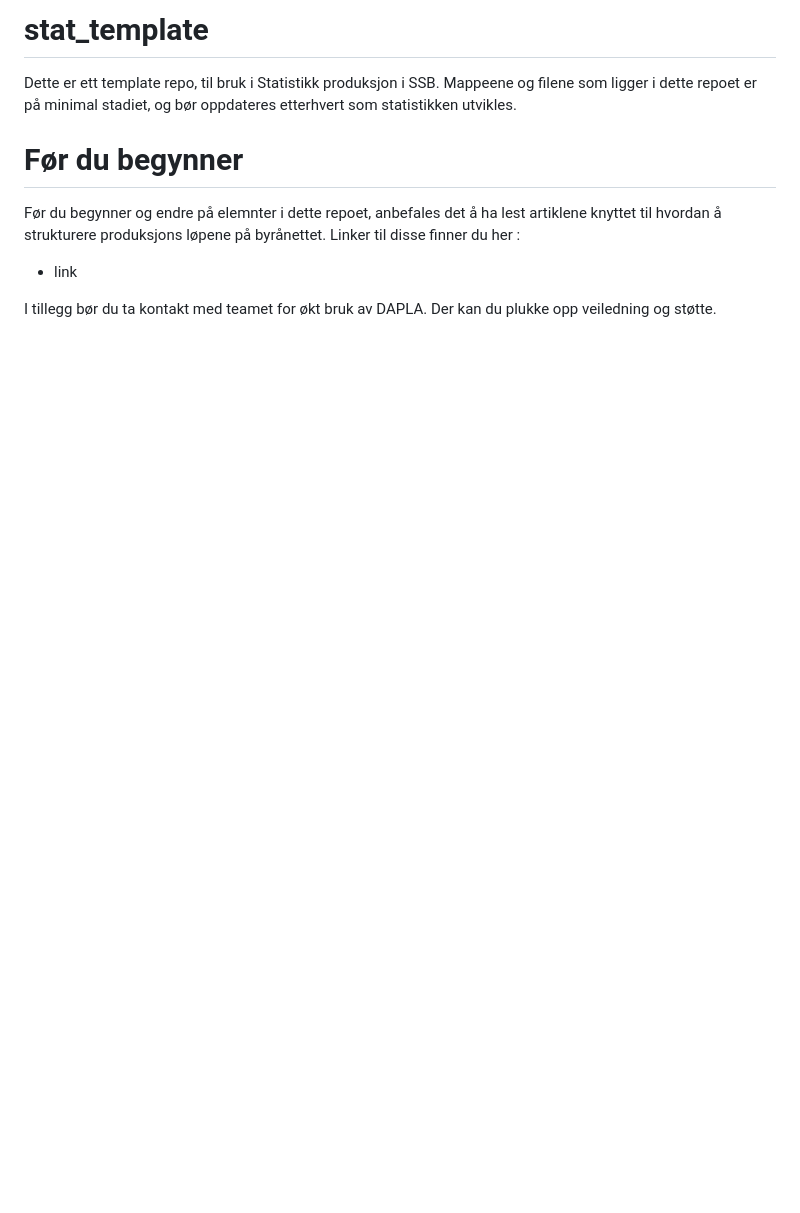
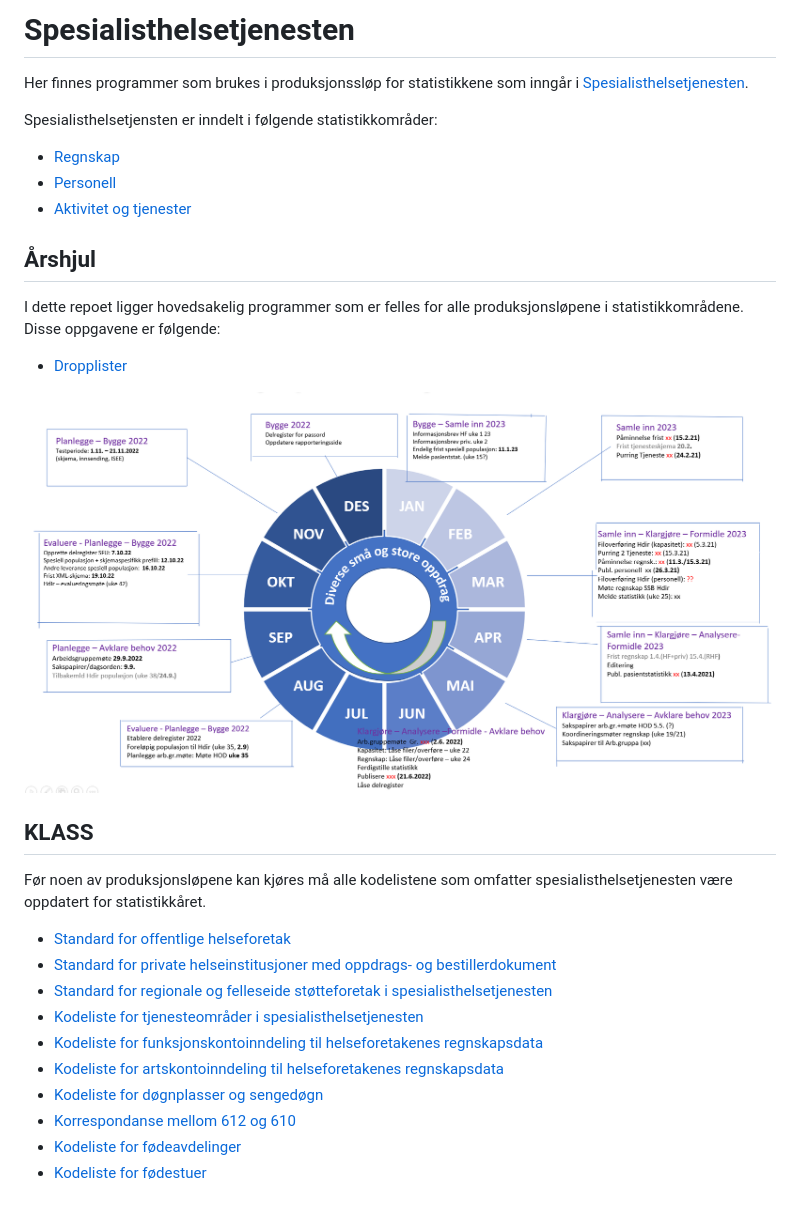
Before and after one commit to statisticsnorway/speshelse, a Markdown page: README.md, the part around the change. GitHub-like rendering; pictures changed too: images/Årshjul.PNG (added); blank space fills up the shorter version.

Commit message:
Oppdaterer README

```diff
--- a/README.md
+++ b/README.md
@@ -1,13 +1,31 @@
-# stat_template
-Dette er ett template repo, til bruk i Statistikk produksjon i SSB.
-Mappeene og filene som ligger i dette repoet er på minimal stadiet,
-og bør oppdateres etterhvert som statistikken utvikles.
+# Spesialisthelsetjenesten
 
-# Før du begynner
-Før du begynner og endre på elemnter i dette repoet,
-anbefales det å ha lest artiklene knyttet til hvordan å strukturere produksjons løpene på byrånettet.
-Linker til disse finner du her :
-* link
+Her finnes programmer som brukes i produksjonssløp for statistikkene som inngår i [Spesialisthelsetjenesten](https://www.ssb.no/helse/helsetjenester/statistikk/spesialisthelsetjenesten).
 
-I tillegg bør du ta kontakt med teamet for økt bruk av DAPLA.
-Der kan du plukke opp veiledning og støtte.
+Spesialisthelsetjensten er inndelt i følgende statistikkområder:
++ [Regnskap](https://github.com/statisticsnorway/spesh-regnskap)
++ [Personell](https://github.com/statisticsnorway/spesh-personell)
++ [Aktivitet og tjenester](https://github.com/statisticsnorway/spesh-aktivitet)
+
+## Årshjul
+
+I dette repoet ligger hovedsakelig programmer som er felles for alle produksjonsløpene i statistikkområdene. Disse oppgavene er følgende:
++ [Dropplister](https://github.com/statisticsnorway/speshelse/blob/master/experimental/Droplister%20forenkling.ipynb)
+
+
+<img src="./images/Årshjul.PNG" width="1200">
+
+## KLASS
+
+Før noen av produksjonsløpene kan kjøres må alle kodelistene som omfatter spesialisthelsetjenesten være oppdatert for statistikkåret.
+
++ [Standard for offentlige helseforetak](https://www.ssb.no/klass/klassifikasjoner/603)
++ [Standard for private helseinstitusjoner med oppdrags- og bestillerdokument](https://www.ssb.no/klass/klassifikasjoner/604)
++ [Standard for regionale og felleseide støtteforetak i spesialisthelsetjenesten](https://www.ssb.no/klass/klassifikasjoner/605)
++ [Kodeliste for tjenesteområder i spesialisthelsetjenesten](https://www.ssb.no/klass/klassifikasjoner/610/versjon/1768/koder)
++ [Kodeliste for funksjonskontoinndeling til helseforetakenes regnskapsdata](https://www.ssb.no/klass/klassifikasjoner/602/versjon/1757/koder)
++ [Kodeliste for artskontoinndeling til helseforetakenes regnskapsdata](https://www.ssb.no/klass/klassifikasjoner/606)
++ [Kodeliste for døgnplasser og sengedøgn](https://www.ssb.no/klass/klassifikasjoner/612/koder)
++ [Korrespondanse mellom 612 og 610](https://www.ssb.no/klass/klassifikasjoner/612/korrespondanser/893)
++ [Kodeliste for fødeavdelinger](https://www.ssb.no/klass/klassifikasjoner/608)
++ [Kodeliste for fødestuer](https://www.ssb.no/klass/klassifikasjoner/609)
```
